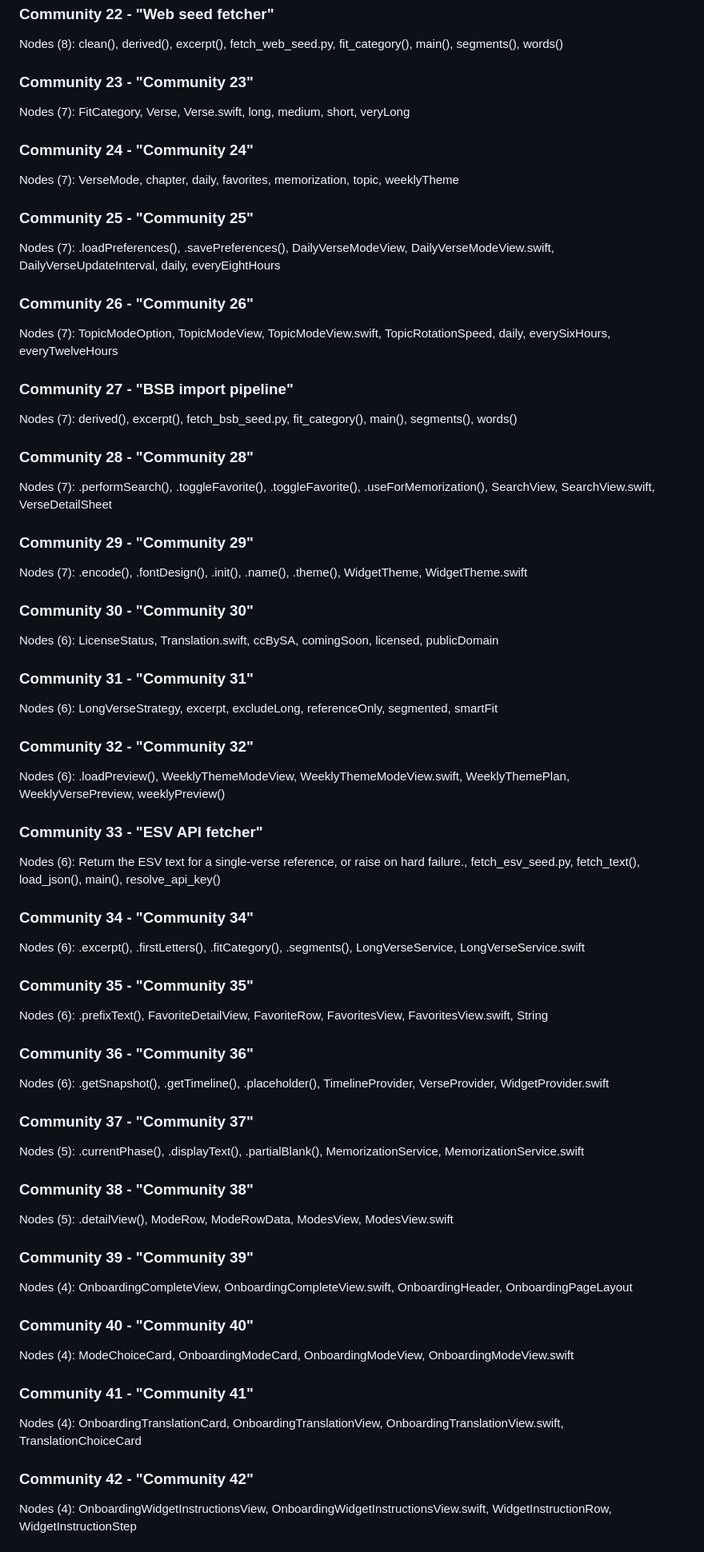
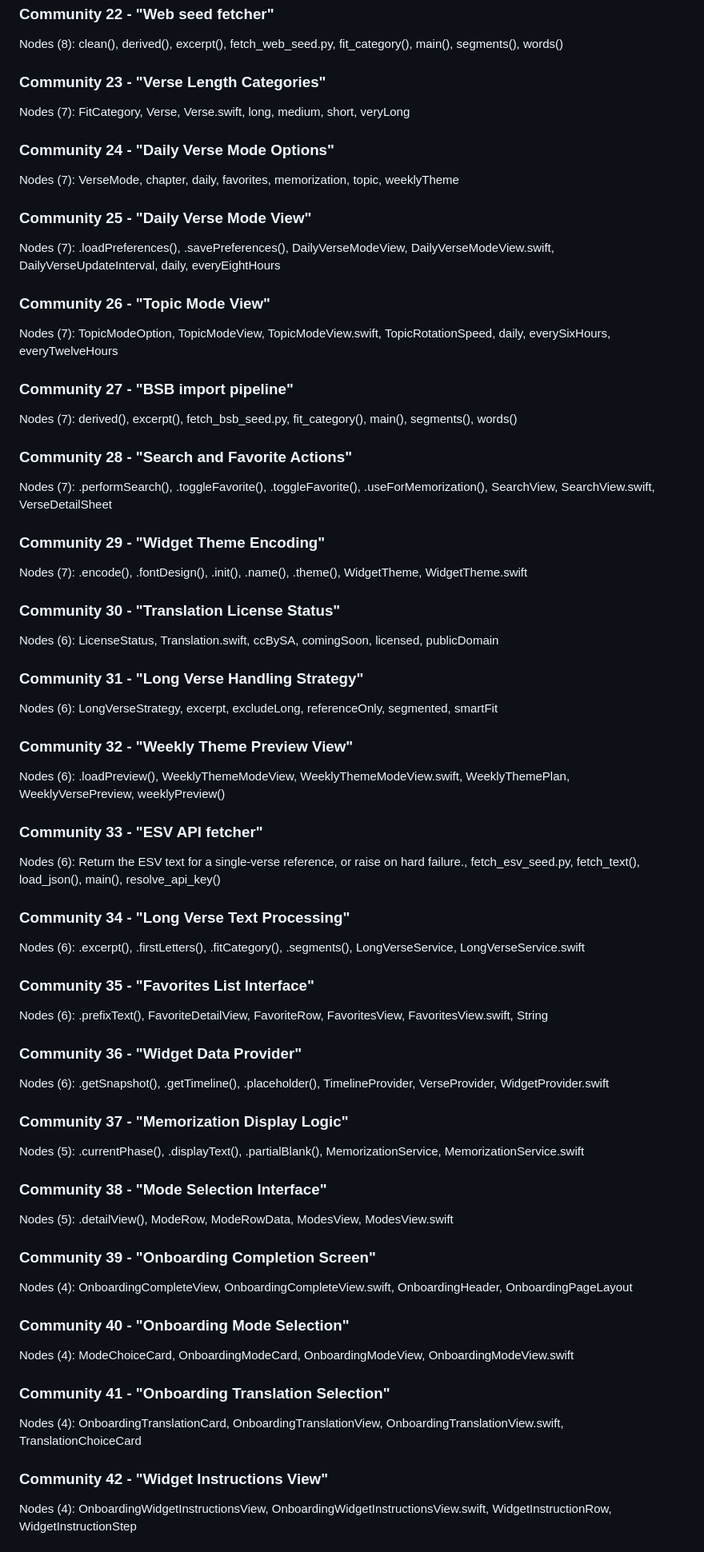
Before and after one commit to burntsteam/word-unlocked, a Markdown page: .graphify/GRAPH_REPORT.md, the part around one of its changes. Shown at 80% size. GitHub-like rendering.

```diff
--- a/.graphify/GRAPH_REPORT.md
+++ b/.graphify/GRAPH_REPORT.md
@@ -115,63 +115,63 @@ Nodes (8): derived(), excerpt(), fetch_json(), fetch_kjv_seed.py, fit_category()
 ### Community 22 - "Web seed fetcher"
 Nodes (8): clean(), derived(), excerpt(), fetch_web_seed.py, fit_category(), main(), segments(), words()
 
-### Community 23 - "Community 23"
+### Community 23 - "Verse Length Categories"
 Nodes (7): FitCategory, Verse, Verse.swift, long, medium, short, veryLong
 
-### Community 24 - "Community 24"
+### Community 24 - "Daily Verse Mode Options"
 Nodes (7): VerseMode, chapter, daily, favorites, memorization, topic, weeklyTheme
 
-### Community 25 - "Community 25"
+### Community 25 - "Daily Verse Mode View"
 Nodes (7): .loadPreferences(), .savePreferences(), DailyVerseModeView, DailyVerseModeView.swift, DailyVerseUpdateInterval, daily, everyEightHours
 
-### Community 26 - "Community 26"
+### Community 26 - "Topic Mode View"
 Nodes (7): TopicModeOption, TopicModeView, TopicModeView.swift, TopicRotationSpeed, daily, everySixHours, everyTwelveHours
 
 ### Community 27 - "BSB import pipeline"
 Nodes (7): derived(), excerpt(), fetch_bsb_seed.py, fit_category(), main(), segments(), words()
 
-### Community 28 - "Community 28"
+### Community 28 - "Search and Favorite Actions"
 Nodes (7): .performSearch(), .toggleFavorite(), .toggleFavorite(), .useForMemorization(), SearchView, SearchView.swift, VerseDetailSheet
 
-### Community 29 - "Community 29"
+### Community 29 - "Widget Theme Encoding"
 Nodes (7): .encode(), .fontDesign(), .init(), .name(), .theme(), WidgetTheme, WidgetTheme.swift
 
-### Community 30 - "Community 30"
+### Community 30 - "Translation License Status"
 Nodes (6): LicenseStatus, Translation.swift, ccBySA, comingSoon, licensed, publicDomain
 
-### Community 31 - "Community 31"
+### Community 31 - "Long Verse Handling Strategy"
 Nodes (6): LongVerseStrategy, excerpt, excludeLong, referenceOnly, segmented, smartFit
 
-### Community 32 - "Community 32"
+### Community 32 - "Weekly Theme Preview View"
 Nodes (6): .loadPreview(), WeeklyThemeModeView, WeeklyThemeModeView.swift, WeeklyThemePlan, WeeklyVersePreview, weeklyPreview()
 
 ### Community 33 - "ESV API fetcher"
 Nodes (6): Return the ESV text for a single-verse reference, or raise on hard failure., fetch_esv_seed.py, fetch_text(), load_json(), main(), resolve_api_key()
 
-### Community 34 - "Community 34"
+### Community 34 - "Long Verse Text Processing"
 Nodes (6): .excerpt(), .firstLetters(), .fitCategory(), .segments(), LongVerseService, LongVerseService.swift
 
-### Community 35 - "Community 35"
+### Community 35 - "Favorites List Interface"
 Nodes (6): .prefixText(), FavoriteDetailView, FavoriteRow, FavoritesView, FavoritesView.swift, String
 
-### Community 36 - "Community 36"
+### Community 36 - "Widget Data Provider"
 Nodes (6): .getSnapshot(), .getTimeline(), .placeholder(), TimelineProvider, VerseProvider, WidgetProvider.swift
 
-### Community 37 - "Community 37"
+### Community 37 - "Memorization Display Logic"
 Nodes (5): .currentPhase(), .displayText(), .partialBlank(), MemorizationService, MemorizationService.swift
 
-### Community 38 - "Community 38"
+### Community 38 - "Mode Selection Interface"
 Nodes (5): .detailView(), ModeRow, ModeRowData, ModesView, ModesView.swift
 
-### Community 39 - "Community 39"
+### Community 39 - "Onboarding Completion Screen"
 Nodes (4): OnboardingCompleteView, OnboardingCompleteView.swift, OnboardingHeader, OnboardingPageLayout
 
-### Community 40 - "Community 40"
+### Community 40 - "Onboarding Mode Selection"
 Nodes (4): ModeChoiceCard, OnboardingModeCard, OnboardingModeView, OnboardingModeView.swift
 
-### Community 41 - "Community 41"
+### Community 41 - "Onboarding Translation Selection"
 Nodes (4): OnboardingTranslationCard, OnboardingTranslationView, OnboardingTranslationView.swift, TranslationChoiceCard
 
-### Community 42 - "Community 42"
+### Community 42 - "Widget Instructions View"
 Nodes (4): OnboardingWidgetInstructionsView, OnboardingWidgetInstructionsView.swift, WidgetInstructionRow, WidgetInstructionStep
 
```
Also changed, not shown: other parts of .graphify/GRAPH_REPORT.md (+30 -30 lines).
